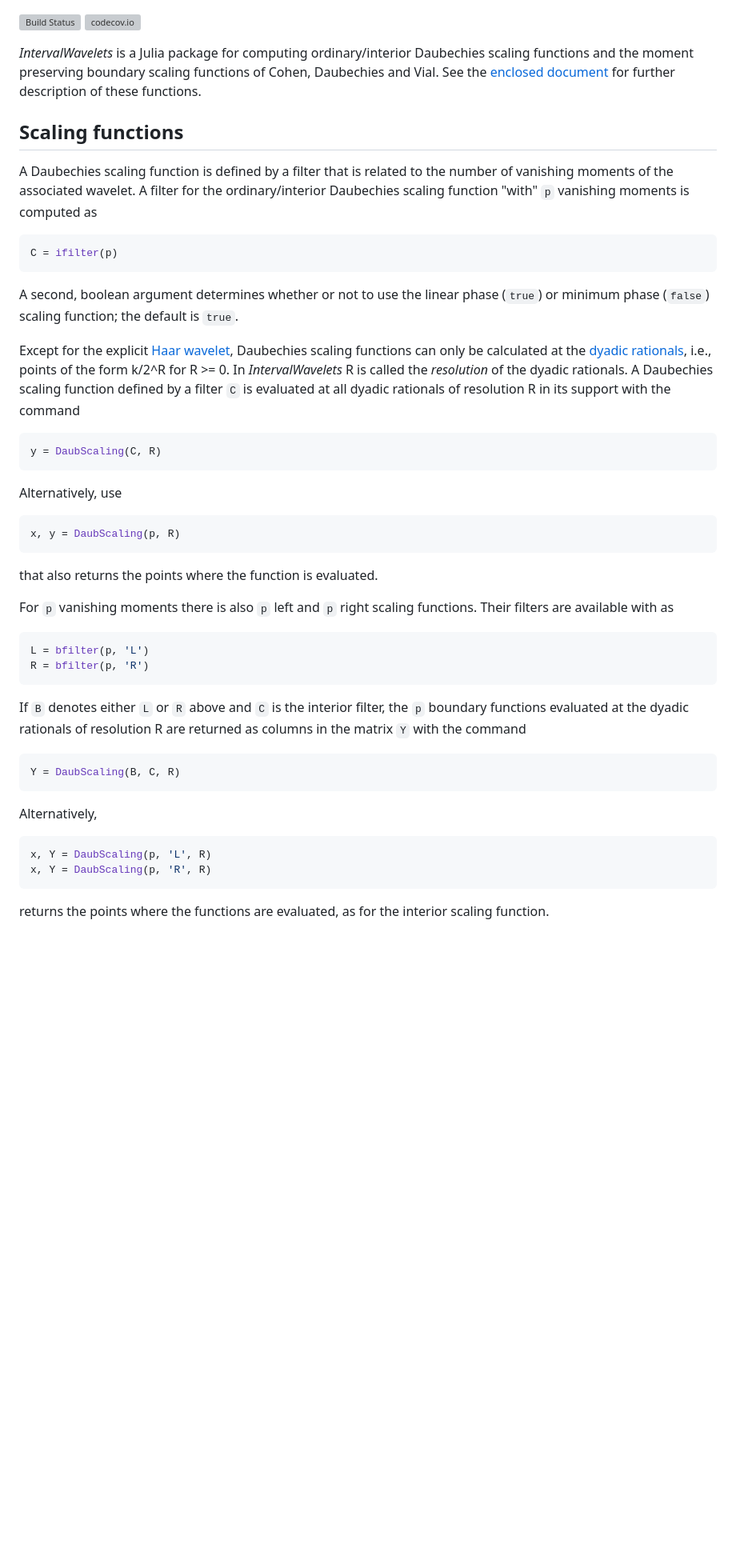
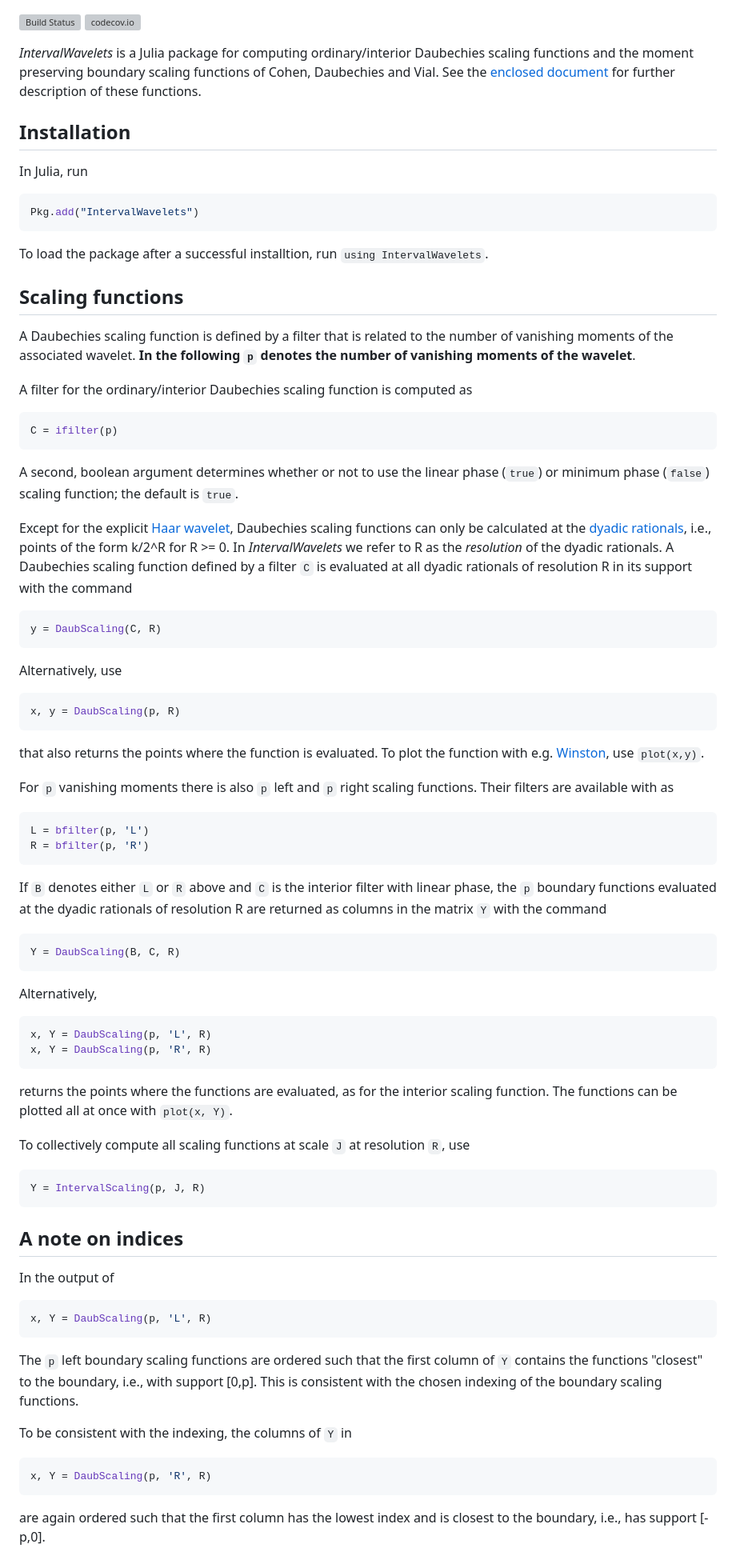
Before and after one commit to robertdj/IntervalWavelets.jl, a Markdown page: README.md, the part around the change printed below. Shown: that part at 80% size. Rendered like a GitHub page; blank space fills up the shorter version; grey boxes are pictures that could not be loaded.

````diff
--- a/README.md
+++ b/README.md
@@ -7,10 +7,23 @@
 See the [enclosed document](doc/boundary_wavelets.pdf) for further description of these functions.
 
 
+## Installation
+
+In Julia, run
+
+```julia
+Pkg.add("IntervalWavelets")
+```
+
+To load the package after a successful installtion, run `using IntervalWavelets`.
+
+
 ## Scaling functions
 
 A Daubechies scaling function is defined by a filter that is related to the number of vanishing moments of the associated wavelet.
-A filter for the ordinary/interior Daubechies scaling function "with" `p` vanishing moments is computed as
+**In the following `p` denotes the number of vanishing moments of the wavelet**.
+
+A filter for the ordinary/interior Daubechies scaling function is computed as
 
 ```julia
 C = ifilter(p)
@@ -19,7 +32,7 @@ C = ifilter(p)
 A second, boolean argument determines whether or not to use the linear phase (`true`) or minimum phase (`false`) scaling function; the default is `true`.
 
 Except for the explicit [Haar wavelet](https://en.wikipedia.org/wiki/Haar_wavelet), Daubechies scaling functions can only be calculated at the [dyadic rationals](https://en.wikipedia.org/wiki/Dyadic_rational), i.e., points of the form k/2^R for R >= 0.
-In *IntervalWavelets* R is called the *resolution* of the dyadic rationals.
+In *IntervalWavelets* we refer to R as the *resolution* of the dyadic rationals.
 A Daubechies scaling function defined by a filter `C` is evaluated at all dyadic rationals of resolution R in its support with the command
 
 ```julia
@@ -33,6 +46,8 @@ x, y = DaubScaling(p, R)
 ```
 
 that also returns the points where the function is evaluated.
+To plot the function with e.g. [Winston](https://github.com/nolta/Winston.jl), use
+`plot(x,y)`.
 
 For `p` vanishing moments there is also `p` left and `p` right scaling functions.
 Their filters are available with as
@@ -42,7 +57,7 @@ L = bfilter(p, 'L')
 R = bfilter(p, 'R')
 ```
 
-If `B` denotes either `L` or `R` above and `C` is the interior filter, the `p` boundary functions evaluated at the dyadic rationals of resolution R are returned as columns in the matrix `Y` with the command
+If `B` denotes either `L` or `R` above and `C` is the interior filter with linear phase, the `p` boundary functions evaluated at the dyadic rationals of resolution R are returned as columns in the matrix `Y` with the command
 
 ```julia
 Y = DaubScaling(B, C, R)
@@ -56,3 +71,32 @@ x, Y = DaubScaling(p, 'R', R)
 ```
 
 returns the points where the functions are evaluated, as for the interior scaling function.
+The functions can be plotted all at once with `plot(x, Y)`.
+
+
+To collectively compute all scaling functions at scale `J` at resolution `R`, use
+
+```julia
+Y = IntervalScaling(p, J, R)
+```
+
+
+## A note on indices
+
+In the output of
+
+```julia
+x, Y = DaubScaling(p, 'L', R)
+```
+
+The `p` left boundary scaling functions are ordered such that the first column of `Y` contains the functions "closest" to the boundary, i.e., with support [0,p].
+This is consistent with the chosen indexing of the boundary scaling functions.
+
+To be consistent with the indexing, the columns of `Y` in
+
+```julia
+x, Y = DaubScaling(p, 'R', R)
+```
+
+are again ordered such that the first column has the lowest index and is closest to the boundary, i.e., has support [-p,0].
+
````
Also changed, not shown: other parts of README.md (+28 -10 lines), scaling2.png (added).
